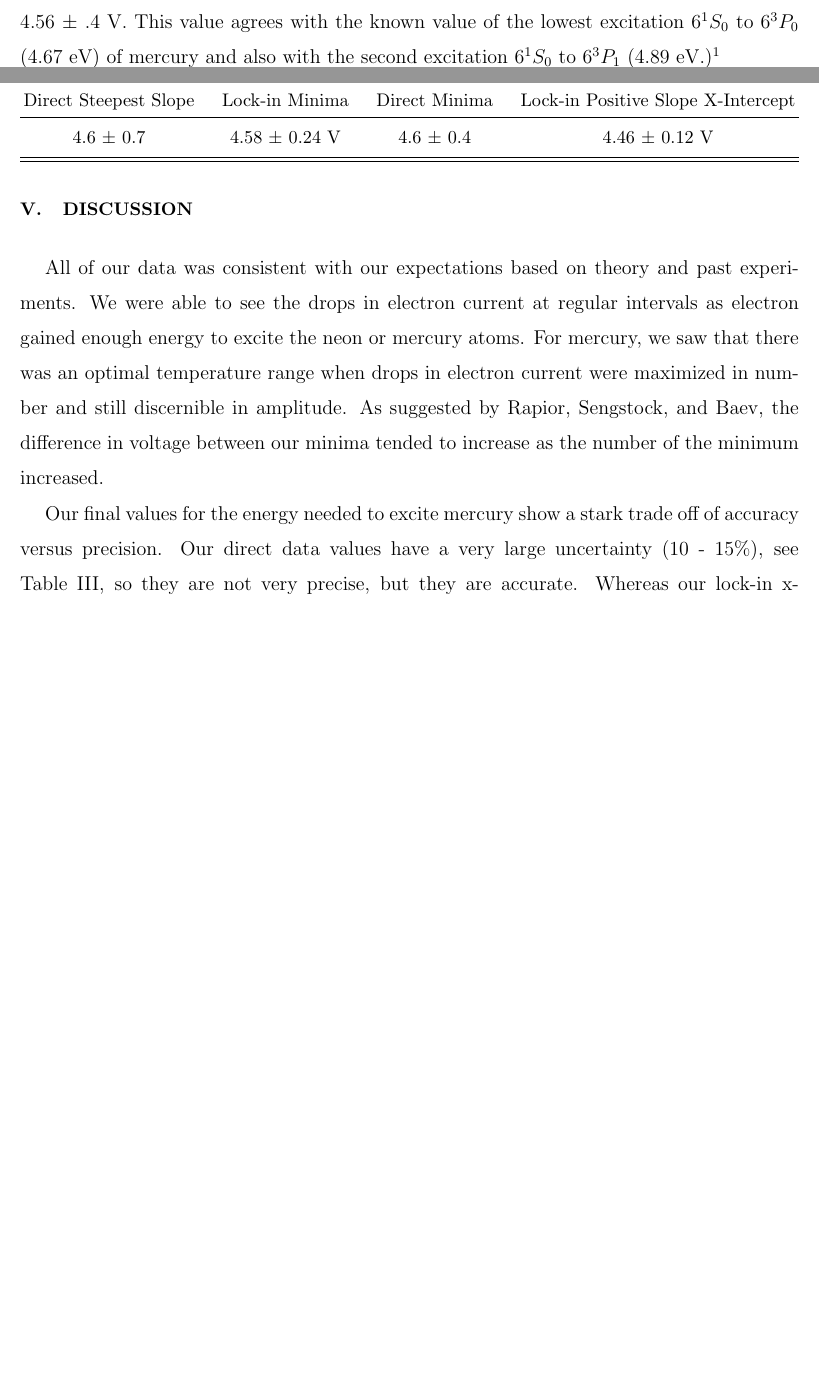
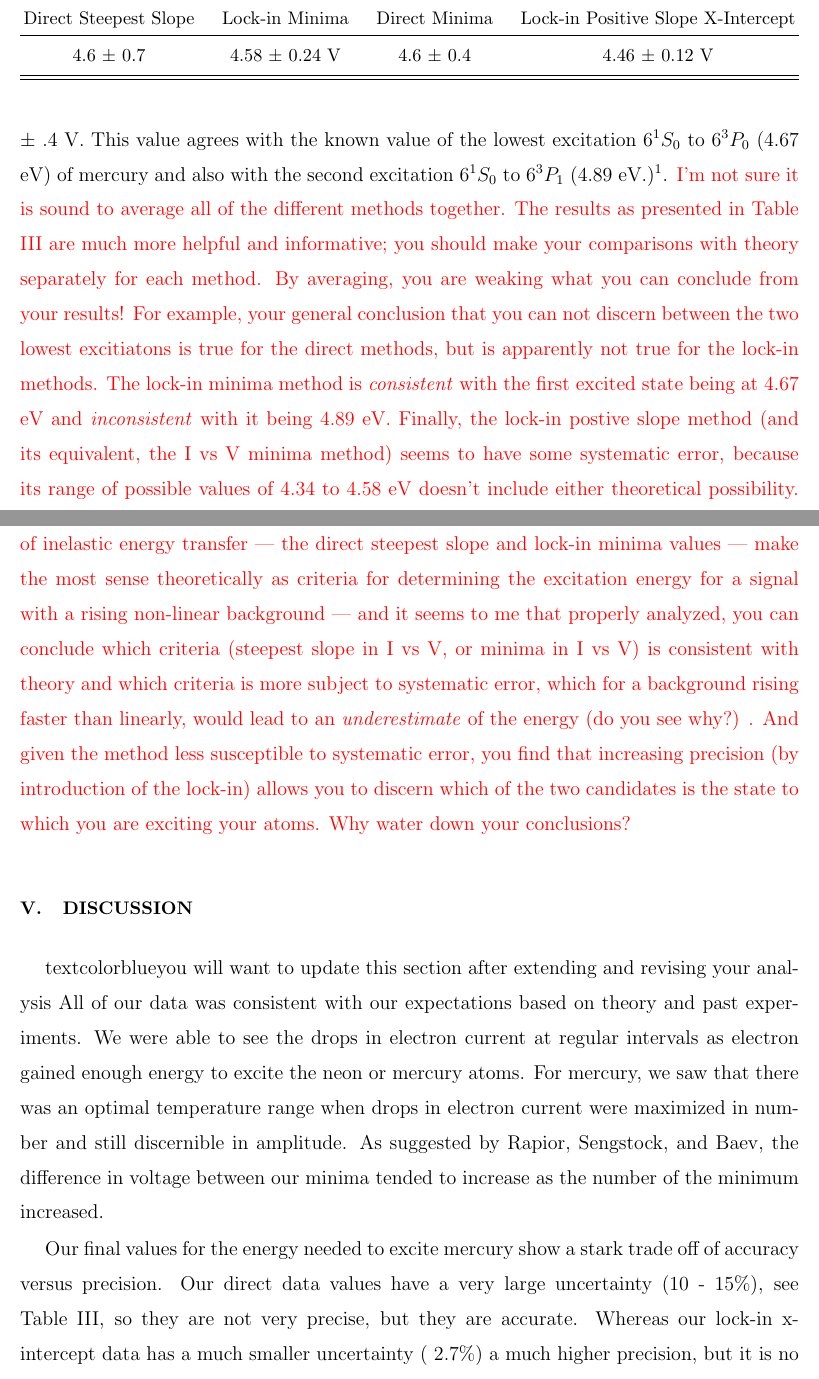
Before and after one commit to dluntzma/Franck-Hertz, a LaTeX paper (Franck-Hertz Experiment; Measuring Energy Levels of Neon and Mercury.tex): two parts of pages 14 and 15 of 17 before the commit and two parts of pages 15 and 16 of 18 after it, joined at a grey line, cut so that both start at the same text, the shorter picture padded with empty space. The pictures show the PDF file Franck-Hertz Experiment; Measuring Energy Levels of Neon and Mercury.pdf that the author committed with the source.

Commit message:
extensive comments on Hg analysis

```diff
--- a/Franck-Hertz Experiment; Measuring Energy Levels of Neon and Mercury.tex
+++ b/Franck-Hertz Experiment; Measuring Energy Levels of Neon and Mercury.tex
@@ -174,7 +174,7 @@ We then averaged the first column and got 17.9 $\pm$ .3 eV as the average differ
 
 Because of the temperature dependence of the mercury data, the process by which we found the energy level was more involved. We began our analysis in a similar way to our analysis of neon by visually determining the location of the minima and steepest negative slope. However, when we calculated the difference in voltage between minima this method gave us an uncertainty on the order of 10$\%$. We then plotted the distance between minima versus the minimum number as suggested by Rapior, Sengstock and Baev~\cite{newfeatures} and fit linear lines to the data for each temperature. Rapior, Sengstock and Baev found that the fit lines from each temperature converged toward the minima number .5. We found that the fit lines to our data did not converge at dip number .5, furthermore the uncertainty for our minima was large enough to make our results imprecise and unsatisfying.
 
-To improve our results, we used that data collected using the lock-in detector. Because the lock-in output is the derivative of the direct output it is the x intercept with a positive slope that corresponds to the minima in the direct data and the minima of the lock-in output corresponds to the steepest negative slopes of the direct output. Figure~\ref{rel_error} shows the data from the direct output steepest slope and minima and the corresponding lock-in outputs (minima and positive slope x-intercept) for 200$^{\circ}$C. The data with the least uncertainty was that data from the lock-in using the positive x intercepts to calculate the differences in voltage. From this data we found the values seen in Table~\ref{hg_lockin_table}.
+To improve our results, we used that data collected using the lock-in detector. Because the lock-in output is the derivative of the direct output it is the x intercept with a positive slope that corresponds to the minima in the direct data and the minima of the lock-in output corresponds to the steepest negative slopes of the direct output. Figure~\ref{rel_error} shows the data from the direct output steepest slope and minima and the corresponding lock-in outputs (minima and positive slope x-intercept) for 200$^{\circ}$C.  \textcolor{magenta}{FIgure 6 would be more helpful if the horizontal axis went to zero, so as to include the value of 0.5.  The lock-in minima appear to extrapolate to a different value at n = 1/2 than the zero current intercept values. Is that true? Is the difference signifcant? Which agrees better with theory?  } The data with the least uncertainty was that data from the lock-in using the positive x intercepts to calculate the differences in voltage. From this data we found the values seen in Table~\ref{hg_lockin_table}.
 
 \begin{figure}[h!]
 \centering
@@ -189,7 +189,7 @@ To improve our results, we used that data collected using the lock-in detector.
 \begin{table}[h!]
 \centering
 
-\caption{The difference in voltage for consecutive positive slope x-intercepts in from the lock-in output. The first dip was indiscernible for the 215$^{\circ}$C data and the higher minima of the 195$^{\circ}$C and 185$^{\circ}$C data were lost due to ionization. The error for these values is ~1.3$\%$}
+\caption{The difference in voltage for consecutive positive slope x-intercepts in from the lock-in output. The first dip was indiscernible for the 215$^{\circ}$C data and the higher minima of the 195$^{\circ}$C and 185$^{\circ}$C data were lost due to ionization. The error for these values is ~1.3$\%$ \textcolor{blue}{you need a corresponding table for the lock-in minimum values, especially since those give better agreement with theory, according to what you have written}}
 
 \begin{ruledtabular}
 \begin{tabular}{c c c c c c c c}
@@ -236,17 +236,21 @@ The results of Table~\ref{hg_lockin_table} are plotted in Figure~\ref{lockin_int
 \label{hg_results}
 \end{table}
 
-Averaging the best values from each set of data, from Table~\ref{hg_results}, we got a final value of 4.56 $\pm$ .4 V. This value agrees with the known value of the lowest excitation $6^{1}S_{0}$ to $6^{3}P_{0}$ (4.67 eV) of mercury and also with the second excitation $6^{1}S_{0}$ to $6^{3}P_{1}$ (4.89 eV.)~\cite{newfeatures}
+
+\textit{Averaging the best values from each set of data}, from Table~\ref{hg_results}, we got a final value of 4.56 $\pm$ .4 V. This value agrees with the known value of the lowest excitation $6^{1}S_{0}$ to $6^{3}P_{0}$ (4.67 eV) of mercury and also with the second excitation $6^{1}S_{0}$ to $6^{3}P_{1}$ (4.89 eV.)~\cite{newfeatures}. \textcolor{red}{I'm not sure it is sound to average all of the different methods together. The results as presented in Table III are much more helpful and informative; you should make your comparisons with theory separately for each method. By averaging, you are weaking what you can conclude from your results! For example, your general conclusion that you can not discern between the two lowest excitiatons is true for the direct methods, but is apparently not true for the lock-in methods. The lock-in minima method is \textit{consistent} with the first excited state being at 4.67 eV and \textit{inconsistent} with it being 4.89 eV. Finally, the lock-in postive slope method (and its equivalent, the I vs V minima method) seems to have some systematic error, because its range of possible values of 4.34 to 4.58 eV doesn't include either theoretical possibility. The methods  corresponding to the steepest slope in the I vs V data, and hence the onset of inelastic energy transfer --- the direct steepest slope and lock-in minima values ---  make the most sense theoretically as criteria for determining the excitation energy for a signal with a rising non-linear background --- and it seems to me that properly analyzed, you can conclude which criteria (steepest slope in I vs V, or minima in I vs V) is consistent with theory and which criteria is more subject to systematic error, which for a background rising faster than linearly, would lead to an \textit{underestimate} of the energy (do you see why?) . And given the method less susceptible to systematic error, you find that increasing precision (by introduction of the lock-in) allows you to discern which of the two candidates is the state to which you are exciting your atoms. Why water down your conclusions?   }
 
 \section{Discussion}
 
+textcolor{blue}{you will want to update this section after extending and revising your analysis}
 All of our data was consistent with our expectations based on theory and past experiments. We were able to see the drops in electron current at regular intervals as electron gained enough energy to excite the neon or mercury atoms. For mercury, we saw that there was an optimal temperature range when drops in electron current were maximized in number and still discernible in amplitude. As suggested by Rapior,  Sengstock, and Baev, the difference in voltage between our minima tended to increase as the number of the minimum increased.
 
 Our final values for the energy needed to excite mercury show a stark trade off of accuracy versus precision. Our direct data values have a very large uncertainty (10 - 15$\%$), see Table~\ref{hg_results}, so they are not very precise, but they are accurate. Whereas our lock-in x-intercept data has a much smaller uncertainty (~2.7$\%$) a much higher precision, but it is no longer accurate because it is not in agreement with the known value of the excitation energy.
 
-One of the biggest limitations in our experiment was our uncertainty in the precise voltages corresponding to the minima and steepest slopes. Particularly for the lock-in data, but also for the direct data, our uncertainty was largely based on the resolution of our graphs. The direct output data used the power supply that came with the apparatus, it had a resolution of 0.1 V. For the lock-in data we used an independent power supply that also increased the accelerating voltage in increments of 0.1 V. These increments of 0.1 V gave us an uncertainty on that order of magnitude and set a lower limit on our uncertainty. If we had increased the accelerating voltage in increments of 0.01 V, we would have had better resolution of our data and less uncertainty in our analysis.
+\textcolor{blue}{helpful:} One of the biggest limitations in our experiment was our uncertainty in the precise voltages corresponding to the minima and steepest slopes. Particularly for the lock-in data, but also for the direct data, our uncertainty was largely based on the resolution of our graphs. The direct output data used the power supply that came with the apparatus, it had a resolution of 0.1 V. For the lock-in data we used an independent power supply that also increased the accelerating voltage in increments of 0.1 V. These increments of 0.1 V gave us an uncertainty on that order of magnitude and set a lower limit on our uncertainty. If we had increased the accelerating voltage in increments of 0.01 V, we would have had better resolution of our data and less uncertainty in our analysis.
 
 \section{Conclusion}
+
+\textcolor{blue}{you will want to update this section as well after extending and revising your analysis for Hg}
 
 18.5 $\%$ .4 V, the value we got for the neon excitation energy, is in agreement with a large number of excitation energies for neon between 18.3 - 18.9 V. We were not able determine the energy transitions more precisely from the data that we collected. With our apparatus we were only able to obtain three minima before the neon ionized. Using different instrumentation we might be able to obtain more data and calculate the transition more precisely.
 
```
Also changed, not shown: Franck-Hertz Experiment; Measuring Energy Levels of Neon and Mercury.pdf, 3 other files.
